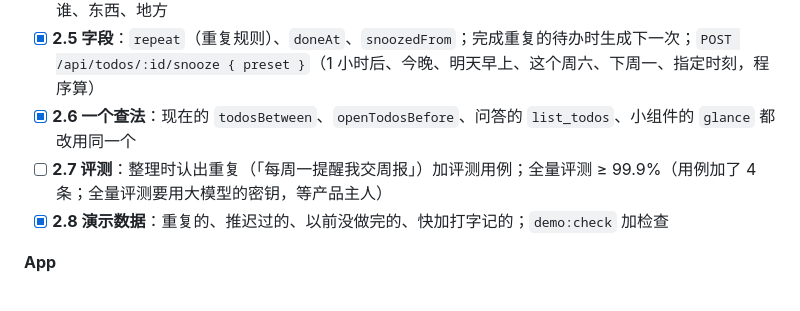
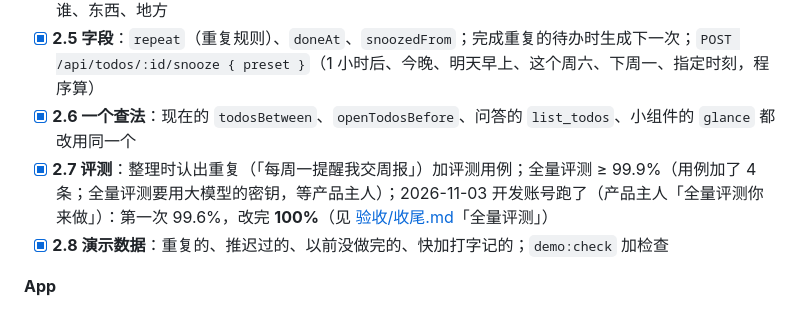
Before and after one commit to lwopgkne-byte/pour-ios, a Markdown page: docs/3.0/07-开发任务清单.md, the part around the change. Rendered like a GitHub page.

Commit message:
3.0 收尾：全量评测（第一次 99.6%，改完 100%）写进验收；07 2.7 勾上
Co-Authored-By: Claude Opus 5.5 <noreply@anthropic.com>

```diff
--- a/docs/3.0/07-开发任务清单.md
+++ b/docs/3.0/07-开发任务清单.md
@@ -131,7 +131,7 @@
 - [x] **2.4 `POST /api/todos`**：快加——存原话、用 2.1 认时间建待办、回认出的结果；后台照旧整理补上和谁、东西、地方
 - [x] **2.5 字段**：`repeat`（重复规则）、`doneAt`、`snoozedFrom`；完成重复的待办时生成下一次；`POST /api/todos/:id/snooze { preset }`（1 小时后、今晚、明天早上、这个周六、下周一、指定时刻，程序算）
 - [x] **2.6 一个查法**：现在的 `todosBetween`、`openTodosBefore`、问答的 `list_todos`、小组件的 `glance` 都改用同一个
-- [ ] **2.7 评测**：整理时认出重复（「每周一提醒我交周报」）加评测用例；全量评测 ≥ 99.9%（用例加了 4 条；全量评测要用大模型的密钥，等产品主人）
+- [x] **2.7 评测**：整理时认出重复（「每周一提醒我交周报」）加评测用例；全量评测 ≥ 99.9%（用例加了 4 条；全量评测要用大模型的密钥，等产品主人）；2026-11-03 开发账号跑了（产品主人「全量评测你来做」）：第一次 99.6%，改完 **100%**（见 [验收/收尾.md](验收/收尾.md)「全量评测」）
 - [x] **2.8 演示数据**：重复的、推迟过的、以前没做完的、快加打字记的；`demo:check` 加检查
 
 **App**
```
Also changed, not shown: docs/3.0/进度.md (+1 -1 lines), 1 other file.
